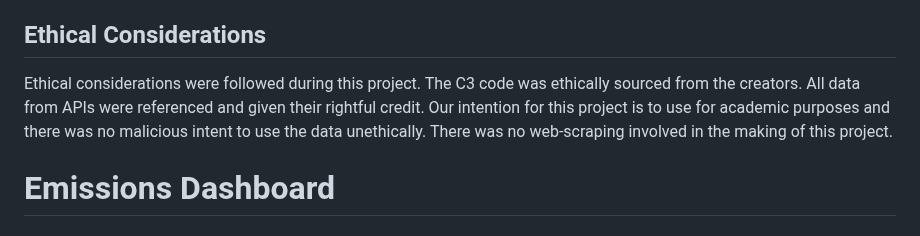
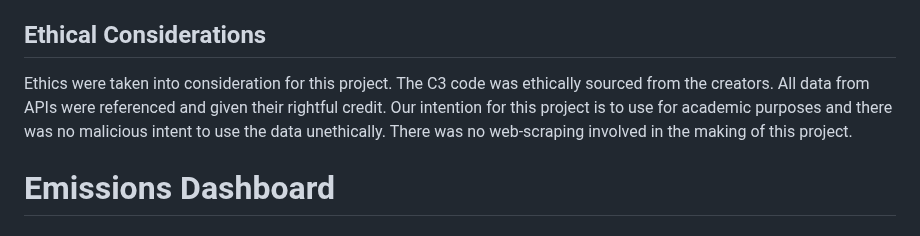
Before and after one commit to dumidunipg/project-3, a Markdown page: README.md, the part around the change. GitHub-like rendering.

```diff
--- a/README.md
+++ b/README.md
@@ -9,7 +9,7 @@ write here
 write here
 
 ## Ethical Considerations
-Ethical considerations were followed during this project. The C3 code was ethically sourced from the creators. All data from APIs were referenced and given their rightful credit. Our intention for this project is to use for academic purposes and there was no malicious intent to use the data unethically. There was no web-scraping involved in the making of this project.
+Ethics were taken into consideration for this project. The C3 code was ethically sourced from the creators. All data from APIs were referenced and given their rightful credit. Our intention for this project is to use for academic purposes and there was no malicious intent to use the data unethically. There was no web-scraping involved in the making of this project.
 
 
 # Emissions Dashboard
```
